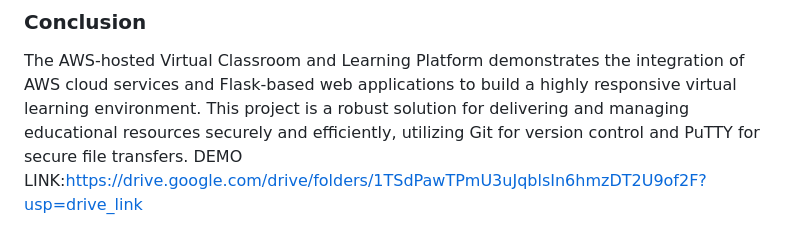
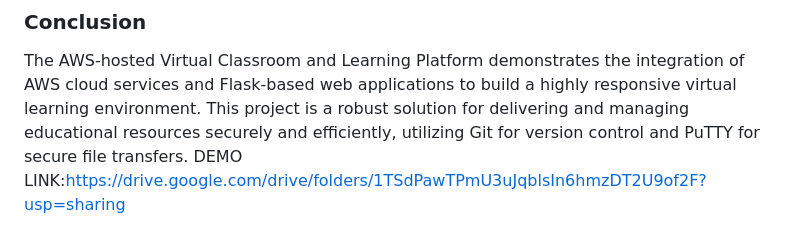
Before and after one commit to Abinaya02-cse/Virtual_Classroom, a Markdown page: README.md, the part around the change. Rendered like a GitHub page.

```diff
--- a/README.md
+++ b/README.md
@@ -132,4 +132,4 @@ http://18.234.190.159:5000
 
 ### Conclusion
 The AWS-hosted Virtual Classroom and Learning Platform demonstrates the integration of AWS cloud services and Flask-based web applications to build a highly responsive virtual learning environment. This project is a robust solution for delivering and managing educational resources securely and efficiently, utilizing Git for version control and PuTTY for secure file transfers.
-DEMO LINK:https://drive.google.com/drive/folders/1TSdPawTPmU3uJqblsIn6hmzDT2U9of2F?usp=drive_link
+DEMO LINK:https://drive.google.com/drive/folders/1TSdPawTPmU3uJqblsIn6hmzDT2U9of2F?usp=sharing
```
